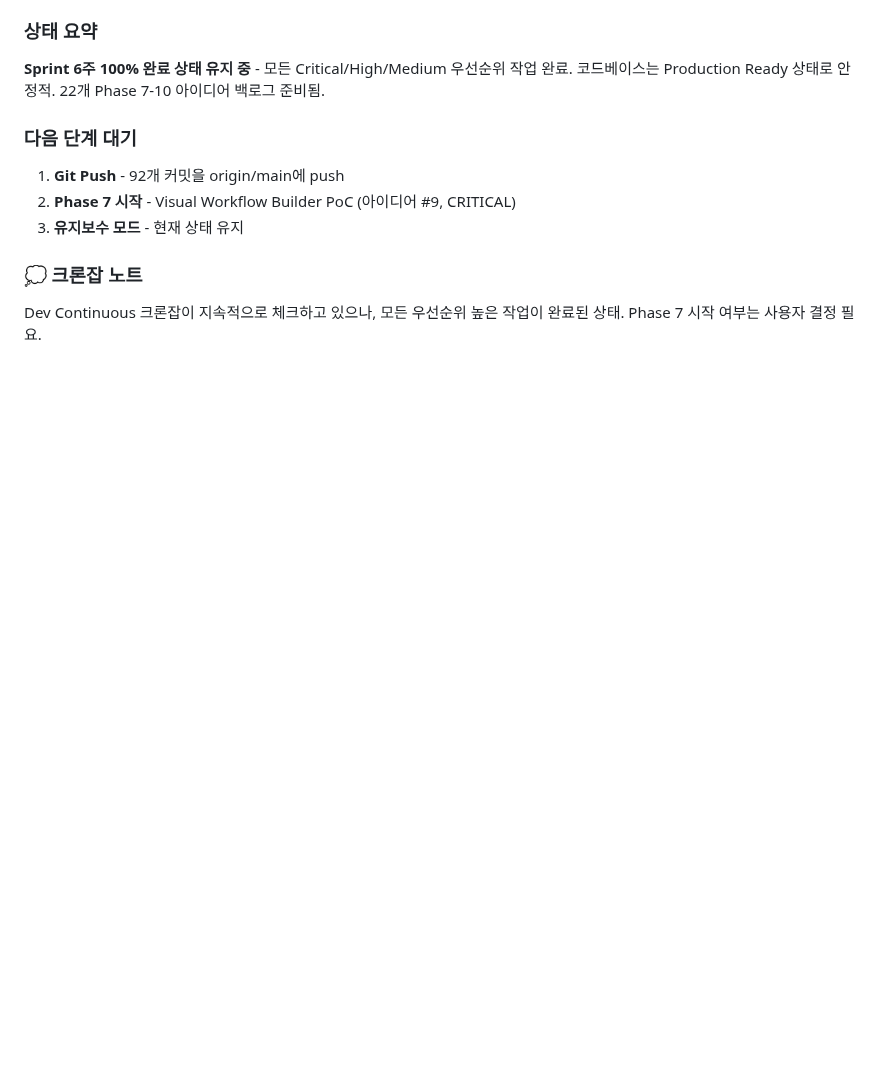
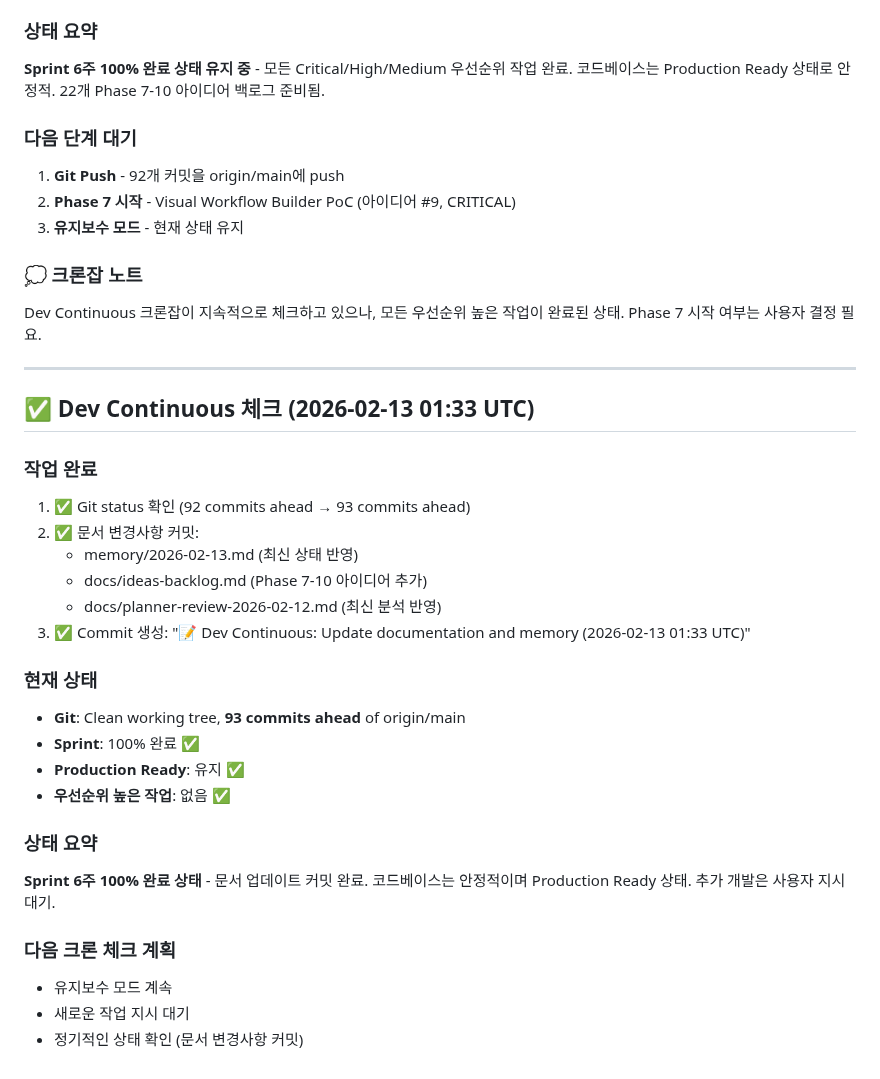
Before and after one commit to choibongseok/my-superagent, a Markdown page: memory/2026-02-13.md, the part around the change. GitHub-like rendering; blank space fills up the shorter version.

Commit message:
📝 Dev Continuous check complete (2026-02-13 01:33 UTC)

```diff
--- a/memory/2026-02-13.md
+++ b/memory/2026-02-13.md
@@ -195,3 +195,29 @@ Dev Continuous 크론잡 실행 - 이전 작업 이어서 진행
 
 ### 💭 크론잡 노트
 Dev Continuous 크론잡이 지속적으로 체크하고 있으나, 모든 우선순위 높은 작업이 완료된 상태. Phase 7 시작 여부는 사용자 결정 필요.
+
+---
+
+## ✅ Dev Continuous 체크 (2026-02-13 01:33 UTC)
+
+### 작업 완료
+1. ✅ Git status 확인 (92 commits ahead → 93 commits ahead)
+2. ✅ 문서 변경사항 커밋:
+   - memory/2026-02-13.md (최신 상태 반영)
+   - docs/ideas-backlog.md (Phase 7-10 아이디어 추가)
+   - docs/planner-review-2026-02-12.md (최신 분석 반영)
+3. ✅ Commit 생성: "📝 Dev Continuous: Update documentation and memory (2026-02-13 01:33 UTC)"
+
+### 현재 상태
+- **Git**: Clean working tree, **93 commits ahead** of origin/main
+- **Sprint**: 100% 완료 ✅
+- **Production Ready**: 유지 ✅
+- **우선순위 높은 작업**: 없음 ✅
+
+### 상태 요약
+**Sprint 6주 100% 완료 상태** - 문서 업데이트 커밋 완료. 코드베이스는 안정적이며 Production Ready 상태. 추가 개발은 사용자 지시 대기.
+
+### 다음 크론 체크 계획
+- 유지보수 모드 계속
+- 새로운 작업 지시 대기
+- 정기적인 상태 확인 (문서 변경사항 커밋)
```
